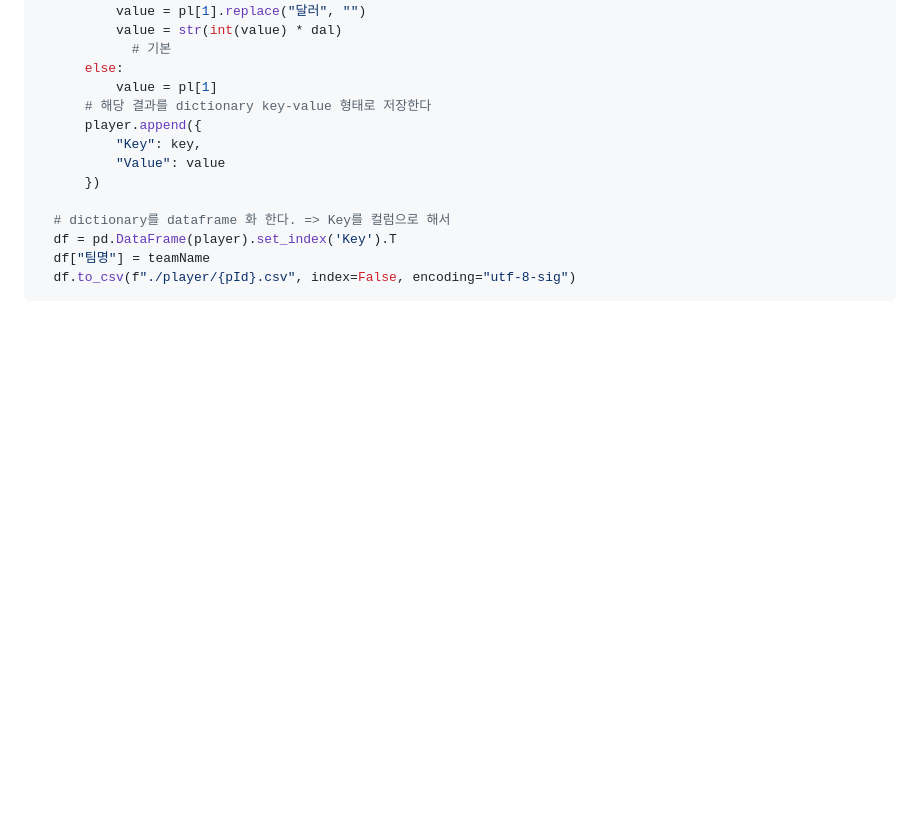
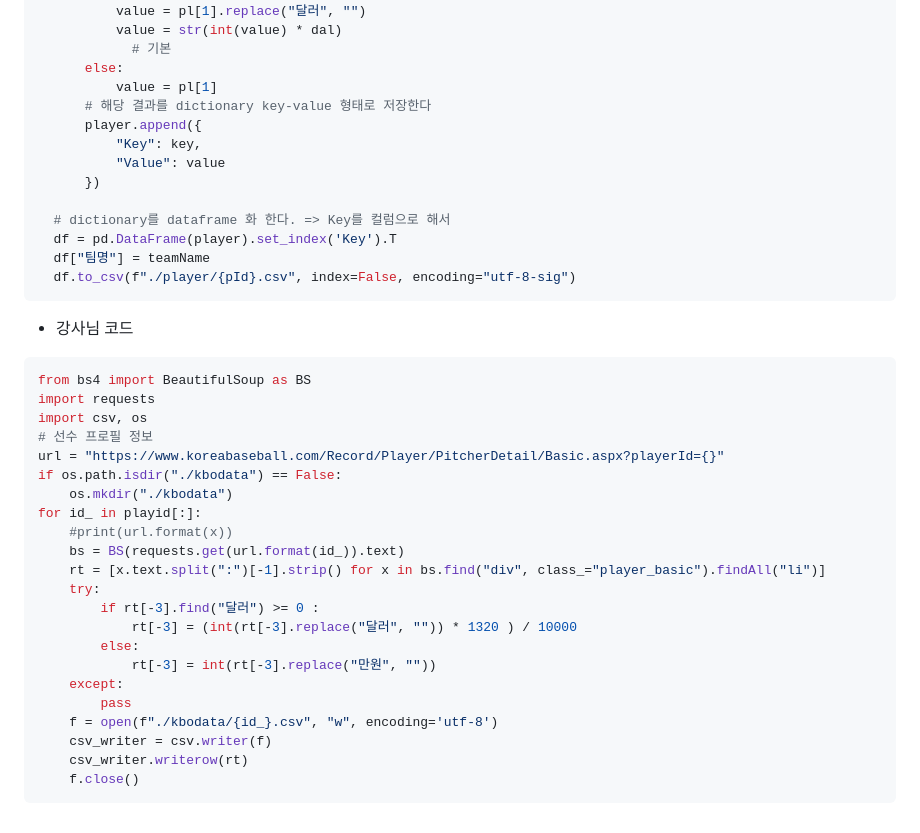
Before and after one commit to DaSeul-Seo/DataEngineering_Study, a Markdown page: Linux/KBO 선수 데이터 처리.md, the part around the change. GitHub-like rendering; blank space fills up the shorter version.

````diff
--- a/Linux/KBO 선수 데이터 처리.md
+++ b/Linux/KBO 선수 데이터 처리.md
@@ -220,3 +220,30 @@ for pId in tqdm(playid):
   df["팀명"] = teamName
   df.to_csv(f"./player/{pId}.csv", index=False, encoding="utf-8-sig")
 ```
+
+- 강사님 코드
+
+```python
+from bs4 import BeautifulSoup as BS
+import requests
+import csv, os
+# 선수 프로필 정보
+url = "https://www.koreabaseball.com/Record/Player/PitcherDetail/Basic.aspx?playerId={}"
+if os.path.isdir("./kbodata") == False:
+    os.mkdir("./kbodata")
+for id_ in playid[:]:
+    #print(url.format(x))
+    bs = BS(requests.get(url.format(id_)).text)
+    rt = [x.text.split(":")[-1].strip() for x in bs.find("div", class_="player_basic").findAll("li")]
+    try:
+        if rt[-3].find("달러") >= 0 :
+            rt[-3] = (int(rt[-3].replace("달러", "")) * 1320 ) / 10000
+        else:
+            rt[-3] = int(rt[-3].replace("만원", ""))
+    except:
+        pass
+    f = open(f"./kbodata/{id_}.csv", "w", encoding='utf-8')
+    csv_writer = csv.writer(f)
+    csv_writer.writerow(rt)
+    f.close()
+```
````
Also changed, not shown: Linux/KBO 데이터 Hadoop에 넣기.md (added, +142 -0 lines).
